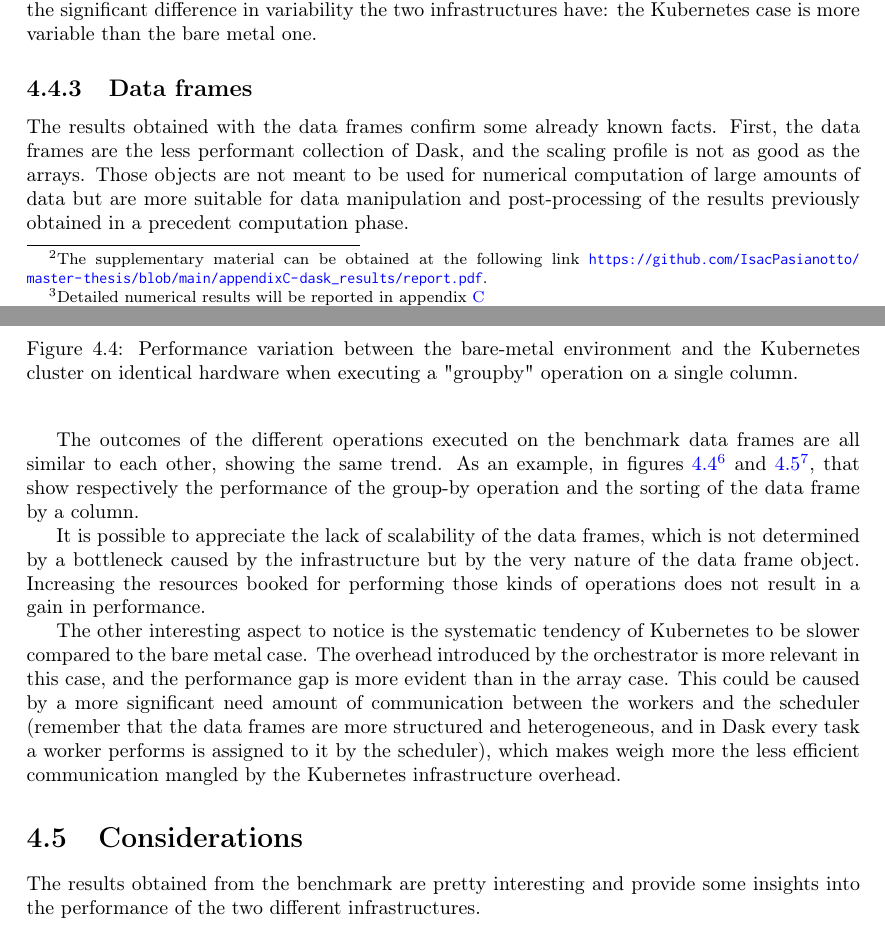
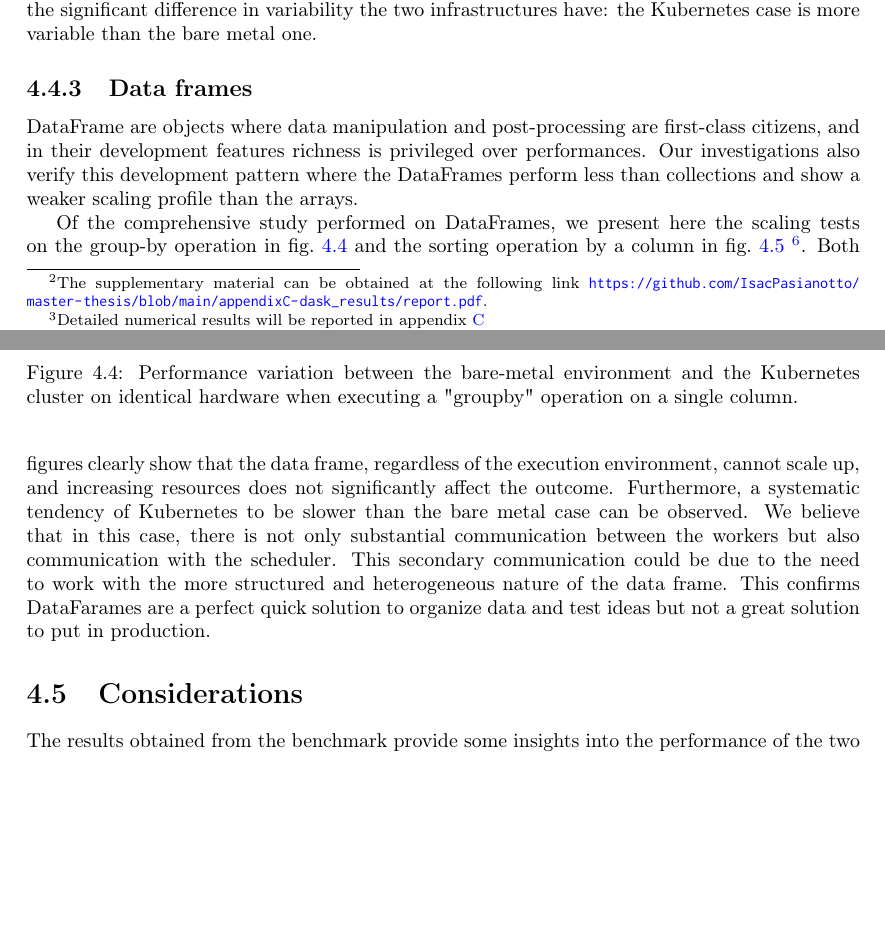
Before and after one commit to IsacPasianotto/master-thesis-latex, a LaTeX thesis (main.tex, which reads main/Chapter4.tex): two parts of pages 60 and 63 of 88, joined at a grey line, cut so that both start at the same text, the shorter picture padded with empty space. Compiled offline with pdfLaTeX.

Commit message:
dataframe and comments

```diff
--- a/main/Chapter4.tex
+++ b/main/Chapter4.tex
@@ -624,38 +624,61 @@ one.
 
 \subsection{Data frames}
 
-The results obtained with the data frames confirm some already known facts.
-First, the data frames are the less performant collection of Dask, and the
-scaling profile is not as good as the arrays.
-Those objects are not meant to be used for numerical computation of large
-amounts of data but are more suitable for data manipulation and post-processing
-of the results previously obtained in a precedent computation phase.
+% The results obtained with the data frames confirm some already known facts.
+% First, the data frames are the less performant collection of Dask, and the
+% scaling profile is not as good as the arrays.
+% Those objects are not meant to be used for numerical computation of large
+% amounts of data but are more suitable for data manipulation and post-processing
+% of the results previously obtained in a precedent computation phase.
 
-The outcomes of the different operations executed on the benchmark data frames
-are all similar to each other, showing the same trend.
-As an example, in figures \ref{fig:dataframe-reduction-std}\footnote{
-  Data are available in tables \ref{tab:baremetal-group-by-operation-df} and
-  \ref{tab:kube-group-by-operation-df} in appendix \ref{appendix:dask}.
-} and \ref{fig:dataframe-sort}\footnote{
-  Data are available in tables \ref{tab:baremetal-order-data} and
-  \ref{tab:kube-order-data} in appendix \ref{appendix:dask}.
-}, that show respectively the performance of the group-by operation and the
-sorting of the data frame by a column.
+% The outcomes of the different operations executed on the benchmark data frames
+% are all similar to each other, showing the same trend.
+% As an example, in figures \ref{fig:dataframe-reduction-std}\footnote{
+%   Data are available in tables \ref{tab:baremetal-group-by-operation-df} and
+%   \ref{tab:kube-group-by-operation-df} in appendix \ref{appendix:dask}.
+% } and \ref{fig:dataframe-sort}\footnote{
+%   Data are available in tables \ref{tab:baremetal-order-data} and
+%   \ref{tab:kube-order-data} in appendix \ref{appendix:dask}.
+% }, that show respectively the performance of the group-by operation and the
+% sorting of the data frame by a column.
 
-It is possible to appreciate the lack of scalability of the data frames, which
-is not determined by a bottleneck caused by the infrastructure but by the very
-nature of the data frame object. Increasing the resources booked for performing
-those kinds of operations does not result in a gain in performance.
+% It is possible to appreciate the lack of scalability of the data frames, which
+% is not determined by a bottleneck caused by the infrastructure but by the very
+% nature of the data frame object. Increasing the resources booked for performing
+% those kinds of operations does not result in a gain in performance.
 
-The other interesting aspect to notice is the systematic tendency of Kubernetes
-to be slower compared to the bare metal case. The overhead introduced by the
-orchestrator is more relevant in this case, and the performance gap is more
-evident than in the array case.
-This could be caused by a more significant need amount of communication between
-the workers and the scheduler (remember that the data frames are more structured
-and heterogeneous, and in Dask every task a worker performs is assigned to it by
-the scheduler), which makes weigh more the less efficient communication mangled
-by the Kubernetes infrastructure overhead.
+% The other interesting aspect to notice is the systematic tendency of Kubernetes
+% to be slower compared to the bare metal case. The overhead introduced by the
+% orchestrator is more relevant in this case, and the performance gap is more
+% evident than in the array case.
+% This could be caused by a more significant need amount of communication between
+% the workers and the scheduler (remember that the data frames are more structured
+% and heterogeneous, and in Dask every task a worker performs is assigned to it by
+% the scheduler), which makes weigh more the less efficient communication mangled
+% by the Kubernetes infrastructure overhead.
+
+DataFrame are objects where data manipulation and post-processing are
+first-class citizens, and in their development features richness is privileged
+over performances. Our investigations also verify this development pattern where
+the DataFrames perform less than collections and show a weaker scaling profile
+than the arrays.
+
+Of the comprehensive study performed on DataFrames, we present here the scaling
+tests on the group-by operation in fig.~\ref{fig:dataframe-reduction-std} and
+the sorting operation by a column in fig.~\ref{fig:dataframe-sort}
+\footnote{Data are available in tables
+\ref{tab:baremetal-group-by-operation-df}, \ref{tab:kube-group-by-operation-df},
+\ref{tab:baremetal-order-data} and \ref{tab:kube-order-data} in appendix
+\ref{appendix:dask}.}. Both figures clearly show that the data frame, regardless
+of the execution environment, cannot scale up, and increasing resources does not
+significantly affect the outcome. Furthermore, a systematic tendency of
+Kubernetes to be slower than the bare metal case can be observed. We believe
+that in this case, there is not only substantial communication between the
+workers but also communication with the scheduler. This secondary communication
+could be due to the need to work with the more structured and heterogeneous
+nature of the data frame. This confirms DataFarames are a perfect quick solution
+to organize data and test ideas but not a great solution to put in production.
+
 
 \begin{figure}
   \centering
@@ -676,5 +699,6 @@ by the Kubernetes infrastructure overhead.
 
 \section{Considerations}
 
-The results obtained from the benchmark are pretty interesting and provide some
-insights into the performance of the two different infrastructures.
+The results obtained from the benchmark provide some insights into the
+performance of the two different infrastructures. The first and perhaps most
+important observation is that the overall performance of the two setups is
```
Also changed, not shown: main/Chapter4.tex (52 more changed lines).
